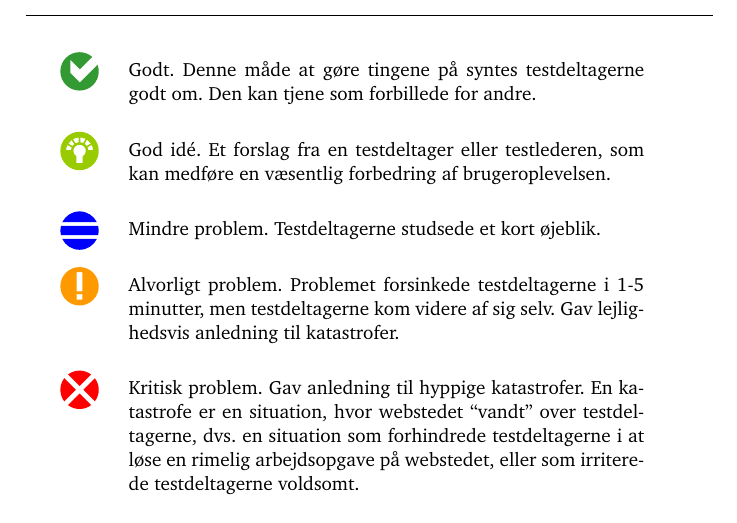
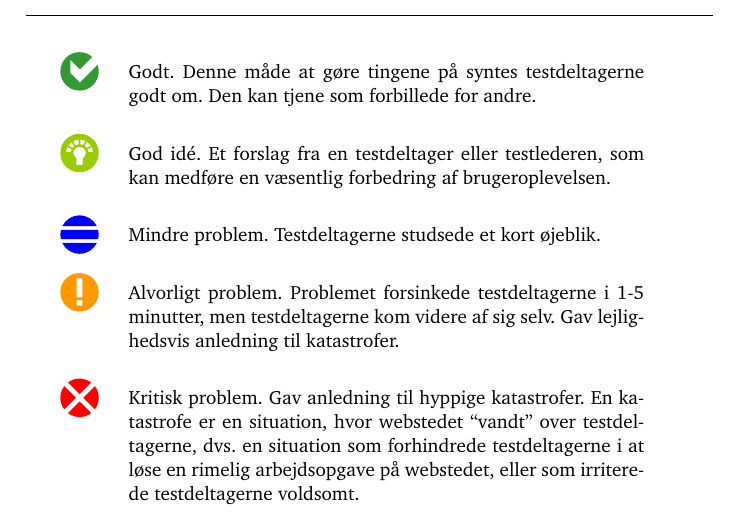
Before and after one commit to kayloos/HCI, a LaTeX document (oevelse6/document.tex): part of page 4 of 13, cut so that both start at the same text. Compiled offline with pdfLaTeX.

Commit message:
Flyt ikoner en smule

```diff
--- a/oevelse6/document.tex
+++ b/oevelse6/document.tex
@@ -65,7 +65,7 @@
 %\renewcommand{\headrulewidth}{0.4pt}
 %\renewcommand{\footrulewidth}{0.4pt}
 
-\newcommand\pic[1]{\includegraphics[trim=0 7 -10 0]{Pics/#1}}
+\newcommand\pic[1]{\includegraphics[trim=0 6 -10 0]{Pics/#1}}
 \renewcommand\good{\pic{good}}
 \renewcommand\goodidea{\pic{goodidea}}
 \renewcommand\smallproblem{\pic{smallproblem}}
```
